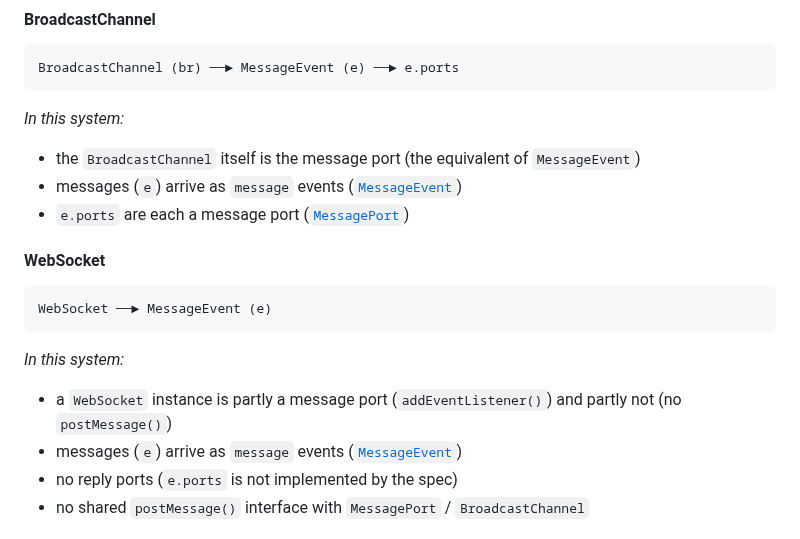
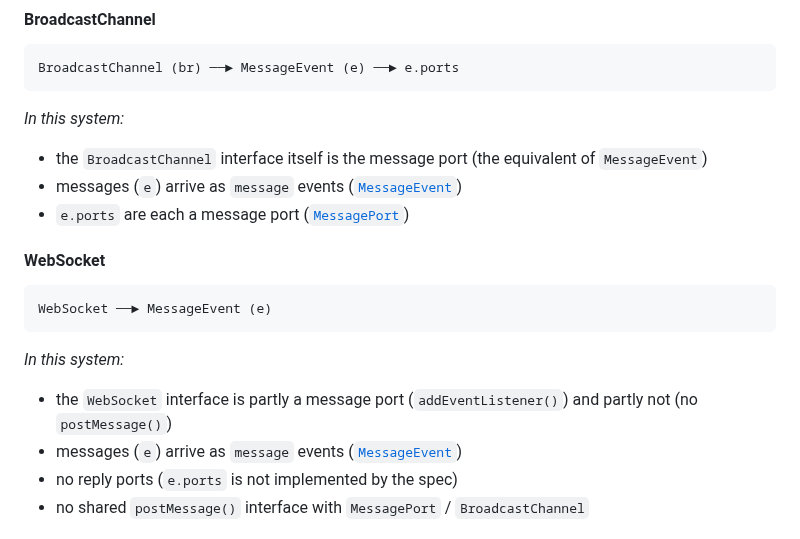
Before and after one commit to webqit/port-plus, a Markdown page: README.md, the part around the change. Rendered like a GitHub page.

Commit message:
docs: README refinement

```diff
--- a/README.md
+++ b/README.md
@@ -53,7 +53,7 @@ BroadcastChannel (br) ──► MessageEvent (e) ──► e.ports
 
 *In this system:*
 
-* the `BroadcastChannel` itself is the message port (the equivalent of `MessageEvent`)
+* the `BroadcastChannel` interface itself is the message port (the equivalent of `MessageEvent`)
 * messages (`e`) arrive as `message` events ([`MessageEvent`](https://developer.mozilla.org/en-US/docs/Web/API/MessageEvent))
 * `e.ports` are each a message port ([`MessagePort`](https://developer.mozilla.org/en-US/docs/Web/API/MessagePort))
 
@@ -65,7 +65,7 @@ WebSocket ──► MessageEvent (e)
 
 *In this system:*
 
-* a `WebSocket` instance is partly a message port (`addEventListener()`) and partly not (no `postMessage()`)
+* the `WebSocket` interface is partly a message port (`addEventListener()`) and partly not (no `postMessage()`)
 * messages (`e`) arrive as `message` events ([`MessageEvent`](https://developer.mozilla.org/en-US/docs/Web/API/MessageEvent))
 * no reply ports (`e.ports` is not implemented by the spec)
 * no shared `postMessage()` interface with `MessagePort` / `BroadcastChannel`
```
